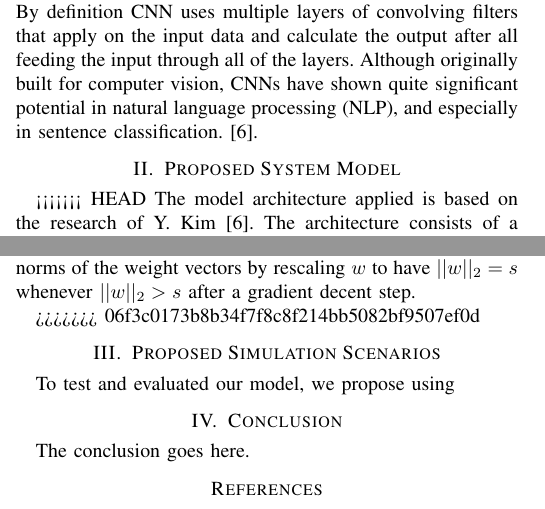
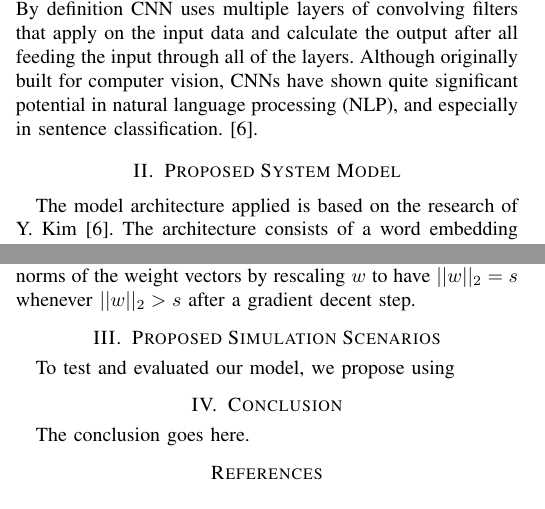
Before and after one commit to jixinfeng/EEL6935-Course-Project, a LaTeX paper (proposal/eel6935_proposal.tex): two parts of the columns of pages 1 and 2 of 2, joined at a grey line, cut so that both start at the same text. Compiled offline with pdfLaTeX; a missing font is replaced by an installed copy or a similar font; a LaTeX package or settings file that is missing is left out.

Commit message:
fix minor fomatting issue

```diff
--- a/proposal/eel6935_proposal.tex
+++ b/proposal/eel6935_proposal.tex
@@ -77,7 +77,6 @@
     \cite{kim2014convolutional}.
 
 \section{Proposed System Model}
-<<<<<<< HEAD
 The model architecture applied is based on the research of Y. Kim \cite{kim2014convolutional}. The architecture
 consists of a word embedding layer, convolution layer, pooling layer and a connected
 layer.
@@ -155,7 +153,6 @@ In addition, we constrain $l_2$-norms of the weight vectors by rescaling $w$ to
       vectors by rescaling $w$ to have $||w||_2 = s$ whenever $||w||_2 > s$ after a gradient
       decent step.
 
->>>>>>> 06f3c0173b8b34f7f8c8f214bb5082bf9507ef0d
 \section{Proposed Simulation Scenarios}
       To test and evaluated our model, we propose using
 \section{Conclusion}
```
Also changed, not shown: proposal/eel6935_proposal.tex (1 more changed lines).
